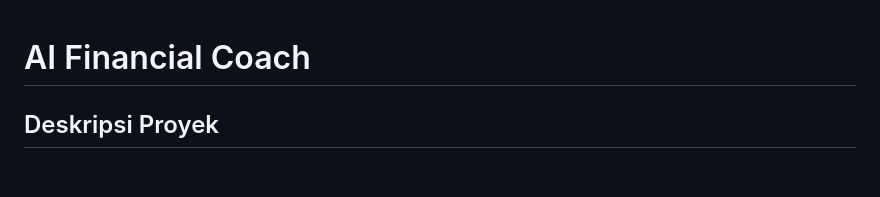
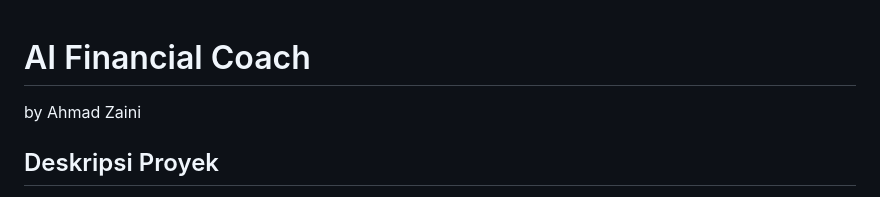
Before and after one commit to Ahmadpacenzein/AI-FinancialCoach, a Markdown page: README.md, the part around the change. GitHub-like rendering; blank space fills up the shorter version.

```diff
--- a/README.md
+++ b/README.md
@@ -1,4 +1,5 @@
 # AI Financial Coach
+by Ahmad Zaini
 
 ## Deskripsi Proyek
 
```
